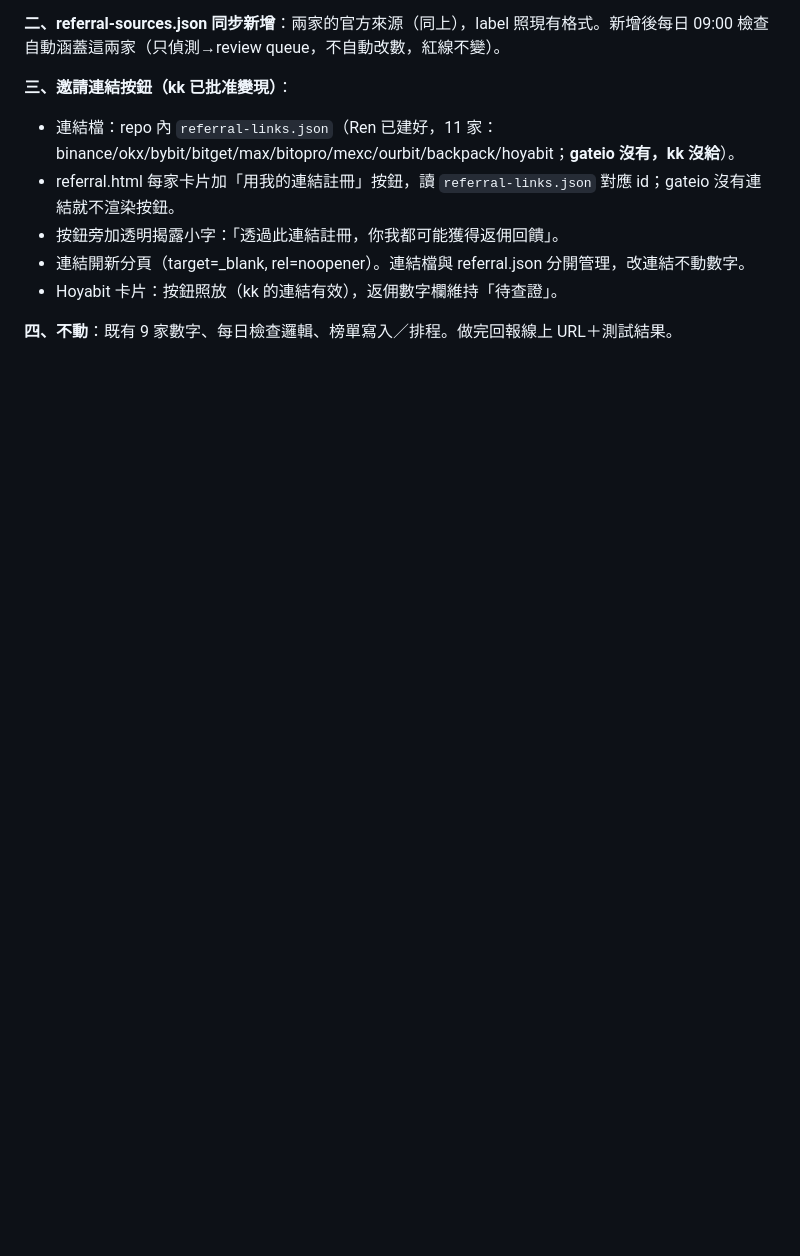
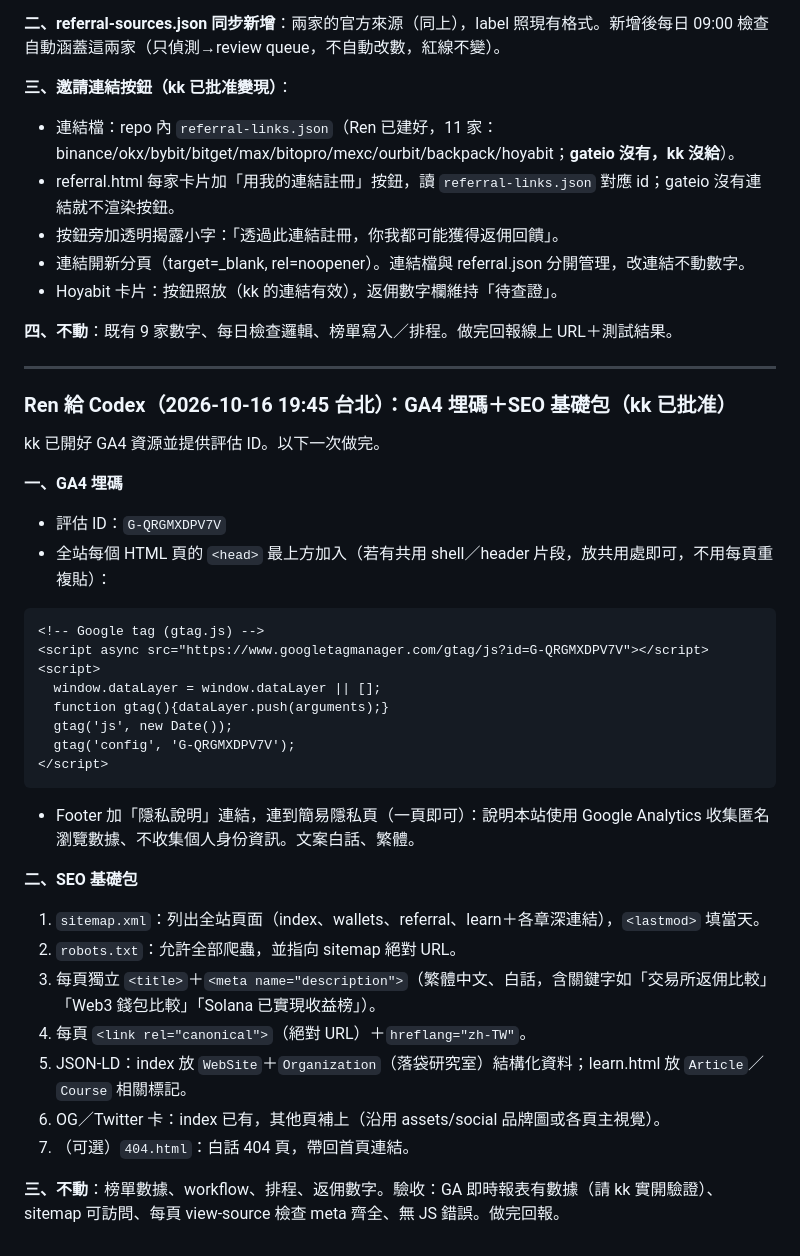
Before and after one commit to 8kkk88/trader-leaderboard, a Markdown page: HANDOFF.md, the part around the change. Rendered like a GitHub page; blank space fills up the shorter version.

Commit message:
HANDOFF: GA4 埋碼＋SEO 基礎包（G-QRGMXDPV7V）

````diff
--- a/HANDOFF.md
+++ b/HANDOFF.md
@@ -488,3 +488,35 @@ kk 已確認數字，可以實作。本節含研究結果、按鈕規格，一
 - Hoyabit 卡片：按鈕照放（kk 的連結有效），返佣數字欄維持「待查證」。
 
 **四、不動**：既有 9 家數字、每日檢查邏輯、榜單寫入／排程。做完回報線上 URL＋測試結果。
+
+---
+
+### Ren 給 Codex（2026-10-16 19:45 台北）：GA4 埋碼＋SEO 基礎包（kk 已批准）
+
+kk 已開好 GA4 資源並提供評估 ID。以下一次做完。
+
+**一、GA4 埋碼**
+- 評估 ID：`G-QRGMXDPV7V`
+- 全站每個 HTML 頁的 `<head>` 最上方加入（若有共用 shell／header 片段，放共用處即可，不用每頁重複貼）：
+```html
+<!-- Google tag (gtag.js) -->
+<script async src="https://www.googletagmanager.com/gtag/js?id=G-QRGMXDPV7V"></script>
+<script>
+  window.dataLayer = window.dataLayer || [];
+  function gtag(){dataLayer.push(arguments);}
+  gtag('js', new Date());
+  gtag('config', 'G-QRGMXDPV7V');
+</script>
+```
+- Footer 加「隱私說明」連結，連到簡易隱私頁（一頁即可）：說明本站使用 Google Analytics 收集匿名瀏覽數據、不收集個人身份資訊。文案白話、繁體。
+
+**二、SEO 基礎包**
+1. `sitemap.xml`：列出全站頁面（index、wallets、referral、learn＋各章深連結），`<lastmod>` 填當天。
+2. `robots.txt`：允許全部爬蟲，並指向 sitemap 絕對 URL。
+3. 每頁獨立 `<title>`＋`<meta name="description">`（繁體中文、白話，含關鍵字如「交易所返佣比較」「Web3 錢包比較」「Solana 已實現收益榜」）。
+4. 每頁 `<link rel="canonical">`（絕對 URL）＋`hreflang="zh-TW"`。
+5. JSON-LD：index 放 `WebSite`＋`Organization`（落袋研究室）結構化資料；learn.html 放 `Article`／`Course` 相關標記。
+6. OG／Twitter 卡：index 已有，其他頁補上（沿用 assets/social 品牌圖或各頁主視覺）。
+7. （可選）`404.html`：白話 404 頁，帶回首頁連結。
+
+**三、不動**：榜單數據、workflow、排程、返佣數字。驗收：GA 即時報表有數據（請 kk 實開驗證）、sitemap 可訪問、每頁 view-source 檢查 meta 齊全、無 JS 錯誤。做完回報。
````
